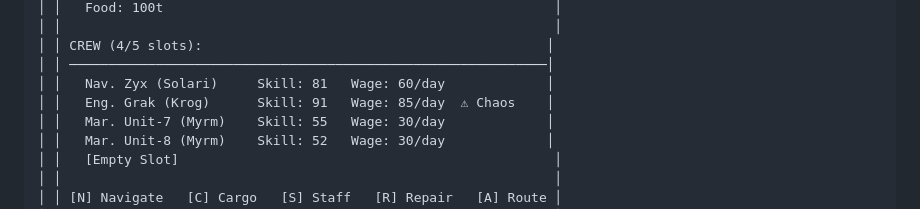
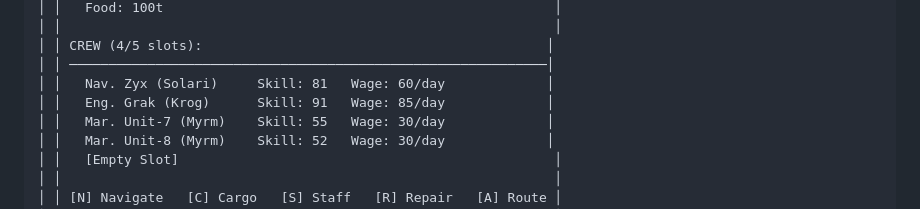
Before and after one commit to sixty4bit/stellarb, a Markdown page: docs/screen-definitions.md, the part around the change. GitHub-like rendering.

Commit message:
Remove Chaos indicator from ship detail - hidden from player
Players learn about chaos factor through employment history (resume), not a visible tag.

```diff
--- a/docs/screen-definitions.md
+++ b/docs/screen-definitions.md
@@ -480,7 +480,7 @@ PlayerName
 │ │ CREW (4/5 slots):                                            │
 │ │ ─────────────────────────────────────────────────────────────│
 │ │   Nav. Zyx (Solari)     Skill: 81   Wage: 60/day             │
-│ │   Eng. Grak (Krog)      Skill: 91   Wage: 85/day  ⚠ Chaos    │
+│ │   Eng. Grak (Krog)      Skill: 91   Wage: 85/day             │
 │ │   Mar. Unit-7 (Myrm)    Skill: 55   Wage: 30/day             │
 │ │   Mar. Unit-8 (Myrm)    Skill: 52   Wage: 30/day             │
 │ │   [Empty Slot]                                                │
```
